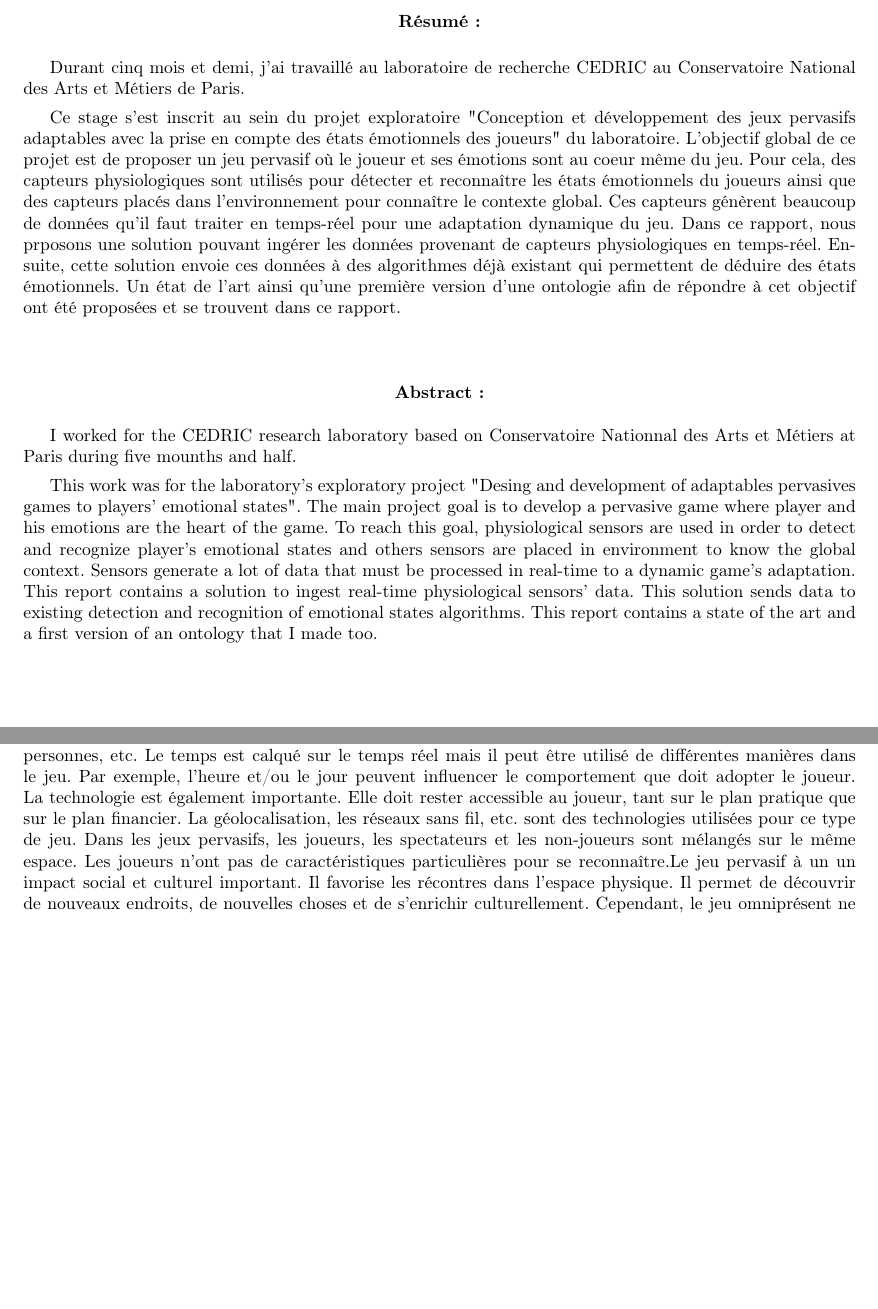
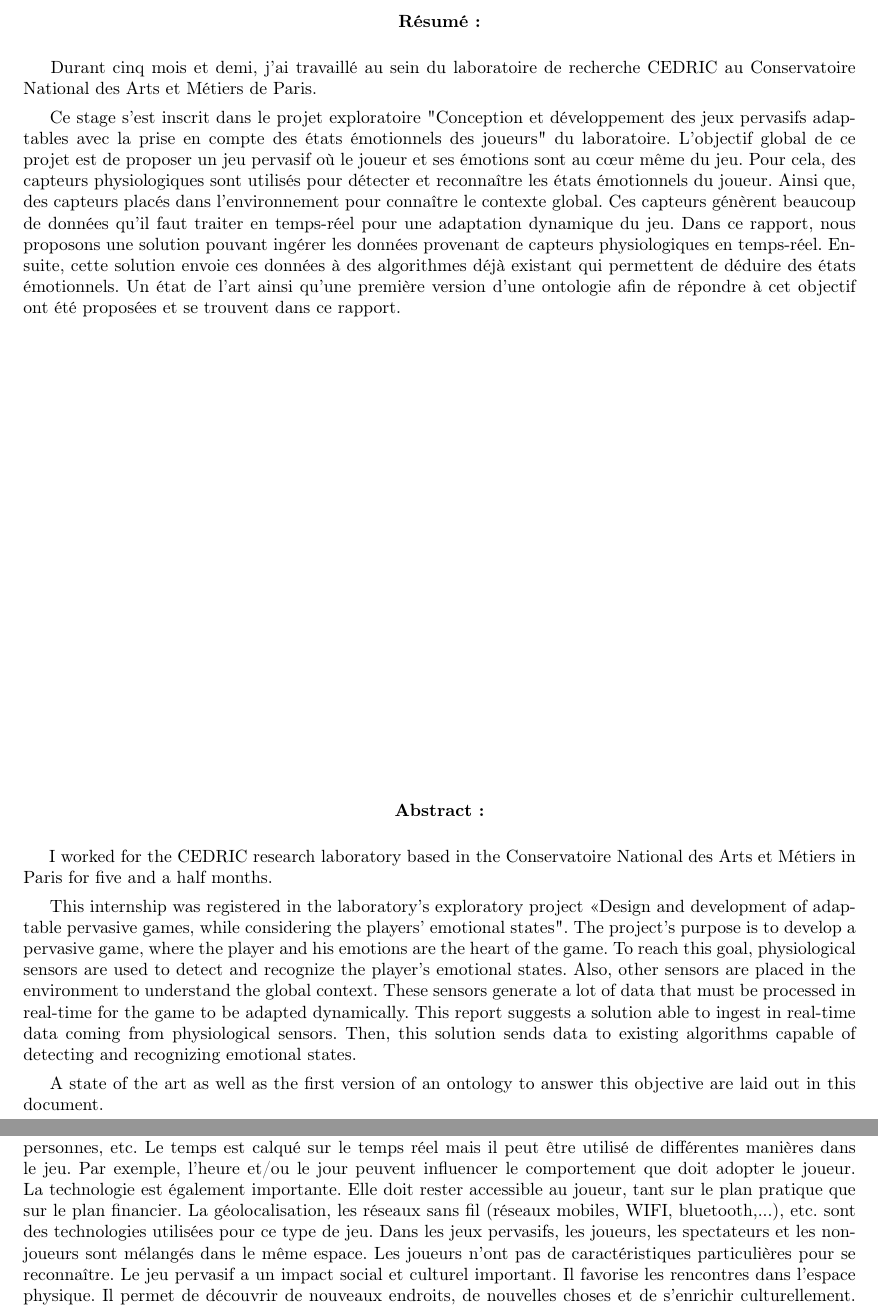
Before and after one commit to laurelinemartin/stage, a LaTeX document (RapportStage/Mémoire/memoire.tex): two parts of pages 2 and 5 of 24 before the commit and two parts of pages 2 and 6 of 25 after it, joined at a grey line, cut so that both start at the same text, the shorter picture padded with empty space. Compiled offline with pdfLaTeX.

Commit message:
Correction ortho jusqu'à présentation labo

```diff
--- a/RapportStage/Mémoire/memoire.tex
+++ b/RapportStage/Mémoire/memoire.tex
@@ -39,26 +51,25 @@
 	\textbf{Résumé :}
 \end{center}
 \hspace*{0.4cm}
-Durant cinq mois et demi, j'ai travaillé au laboratoire de recherche CEDRIC au Conservatoire National des Arts et Métiers de Paris.\par
-Ce stage s'est inscrit au sein du projet exploratoire "Conception et développement des jeux pervasifs adaptables avec la prise en compte des états émotionnels des joueurs" du laboratoire.
-L'objectif global de ce projet est de proposer un jeu pervasif où le joueur et ses émotions sont au coeur même du jeu.
-Pour cela, des capteurs physiologiques sont utilisés pour détecter et reconnaître les états émotionnels du joueurs ainsi que des capteurs placés dans l'environnement pour connaître le contexte global.
+Durant cinq mois et demi, j'ai travaillé au sein du  laboratoire de recherche CEDRIC au Conservatoire National des Arts et Métiers de Paris.\par
+Ce stage s'est inscrit dans le projet exploratoire "Conception et développement des jeux pervasifs adaptables avec la prise en compte des états émotionnels des joueurs" du laboratoire.
+L'objectif global de ce projet est de proposer un jeu pervasif où le joueur et ses émotions sont au cœur même du jeu.
+Pour cela, des capteurs physiologiques sont utilisés pour détecter et reconnaître les états émotionnels du joueur. Ainsi que, des capteurs placés dans l'environnement pour connaître le contexte global.
 Ces capteurs génèrent beaucoup de données qu'il faut traiter en temps-réel pour une adaptation dynamique du jeu.
-Dans ce rapport, nous prposons une solution pouvant ingérer les données provenant de capteurs physiologiques en temps-réel.
+Dans ce rapport, nous proposons une solution pouvant ingérer les données provenant de capteurs physiologiques en temps-réel.
 Ensuite, cette solution envoie ces données à des algorithmes déjà existant qui permettent de déduire des états émotionnels.
 Un état de l'art ainsi qu'une première version d'une ontologie afin de répondre à cet objectif ont été proposées et se trouvent dans ce rapport.
-\bigskip\newline
+\vfill
 \begin{center}
 	\textbf{Abstract :}
 \end{center}
 \hspace*{0.4cm}
-I worked for the CEDRIC research laboratory based on Conservatoire Nationnal des Arts et Métiers at Paris during five mounths and half.\par
-This work was for the laboratory's exploratory project "Desing and development of adaptables pervasives games to players' emotional states".
-The main project goal is to develop a pervasive game where player and his emotions are the heart of the game.
-To reach this goal, physiological sensors are used in order to detect and recognize player's emotional states and others sensors are placed in environment to know the global context.
-Sensors generate a lot of data that must be processed in real-time to a dynamic game's adaptation.
-This report contains a solution to ingest real-time physiological sensors' data.
-This solution sends data to existing detection and recognition of emotional states algorithms.
-This report contains a state of the art and a first version of an ontology that I made too.
-%\vspace*{3.1cm}
-\vfill
+I worked for the CEDRIC research laboratory based in the Conservatoire National des Arts et Métiers in Paris for five and a half months.\par
+This internship was registered in the laboratory's exploratory project «Design and development of adaptable pervasive games, while considering the players' emotional states".
+The project’s purpose is to develop a pervasive game, where the player and his emotions are the heart of the game.
+To reach this goal, physiological sensors are used to detect and recognize the player's emotional states.  Also, other sensors are placed in the environment to understand the global context.
+These sensors generate a lot of data that must be processed in real-time for the game to be adapted dynamically.
+This report suggests a solution able to ingest in real-time data coming from physiological sensors.
+Then, this solution sends data to existing algorithms capable of detecting and recognizing emotional states.
+
+A state of the art as well as the first version of an ontology to answer this objective are laid out in this document.
@@ -92,11 +106,11 @@ A l'issue de ce stage, je pense que les réunions en présentiel restent la meil
 	Par exemple, l'heure et/ou le jour peuvent influencer le comportement que doit adopter le joueur.
 	La technologie est également importante.
 	Elle doit rester accessible au joueur, tant sur le plan pratique que sur le plan financier.
-	La géolocalisation, les réseaux sans fil, etc. sont des technologies utilisées pour ce type de jeu.
-	Dans les jeux pervasifs, les joueurs, les spectateurs et les non-joueurs sont mélangés sur le même espace.
-	Les joueurs n'ont pas de caractéristiques particulières pour se reconnaître.%\par
-	Le jeu pervasif à un un impact social et culturel important.
-	Il favorise les récontres dans l'espace physique.
+	La géolocalisation, les réseaux sans fil (réseaux mobiles, WIFI, bluetooth,...), etc. sont des technologies utilisées pour ce type de jeu.
+	Dans les jeux pervasifs, les joueurs, les spectateurs et les non-joueurs sont mélangés dans le même espace.
+	Les joueurs n'ont pas de caractéristiques particulières pour se reconnaître.
+	Le jeu pervasif a un impact social et culturel important.
+	Il favorise les rencontres dans l'espace physique.
 	Il permet de découvrir de nouveaux endroits, de nouvelles choses et de s'enrichir culturellement.
 	Cependant, le jeu omniprésent ne met pas réellement le joueur au centre de jeu.\par
 	Le projet "Conception et développement des jeux pervasifs adaptables avec la prise en compte des états émotionnels des joueurs" vise à mettre le joueur et ces émotions au centre du jeu.
```
Also changed, not shown: RapportStage/Mémoire/memoire.tex (30 more changed lines).
